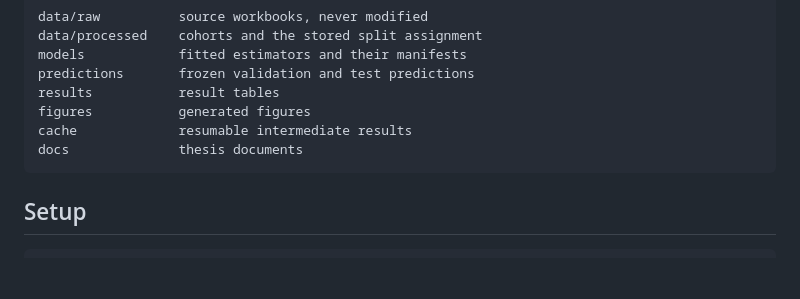
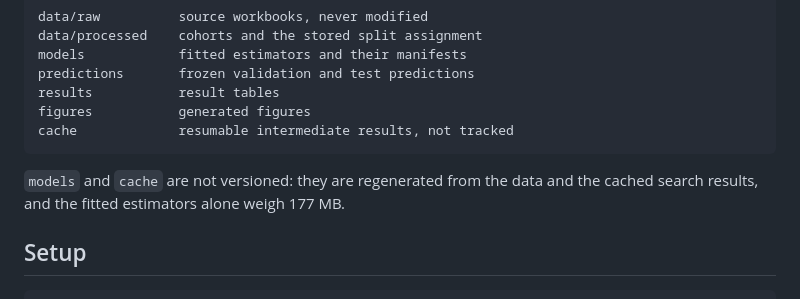
Before and after one commit to ilegul/ml4cad, a Markdown page: README.md, the part around the change. Drawn GitHub-style; blank space fills up the shorter version.

Commit message:
Update documentation

````diff
--- a/README.md
+++ b/README.md
@@ -56,9 +56,11 @@ models            fitted estimators and their manifests
 predictions       frozen validation and test predictions
 results           result tables
 figures           generated figures
-cache             resumable intermediate results
-docs              thesis documents
+cache             resumable intermediate results, not tracked
 ```
+
+`models` and `cache` are not versioned: they are regenerated from the data and
+the cached search results, and the fitted estimators alone weigh 177 MB.
 
 ## Setup
 
````
Also changed, not shown: MIGRATION_REPORT.md (+11 -10 lines).
